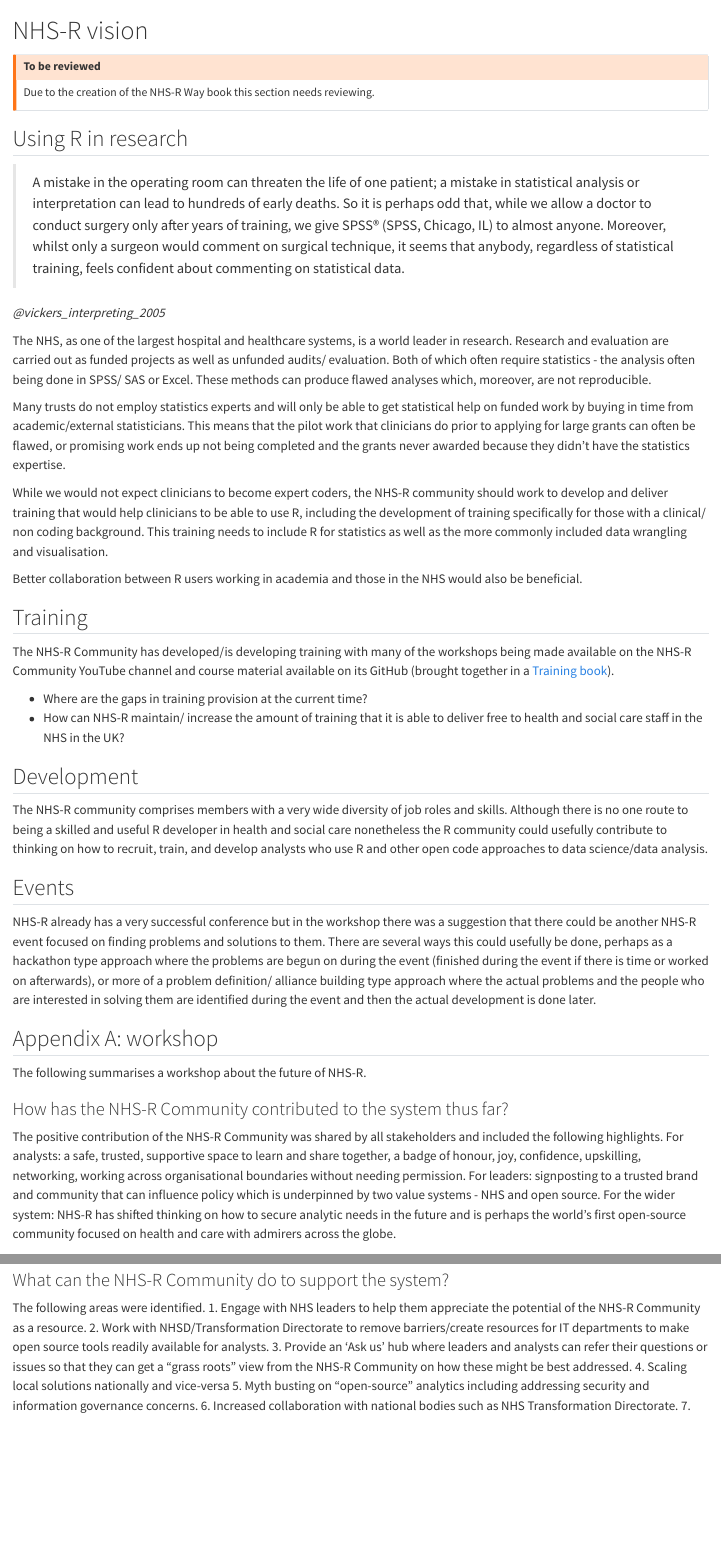
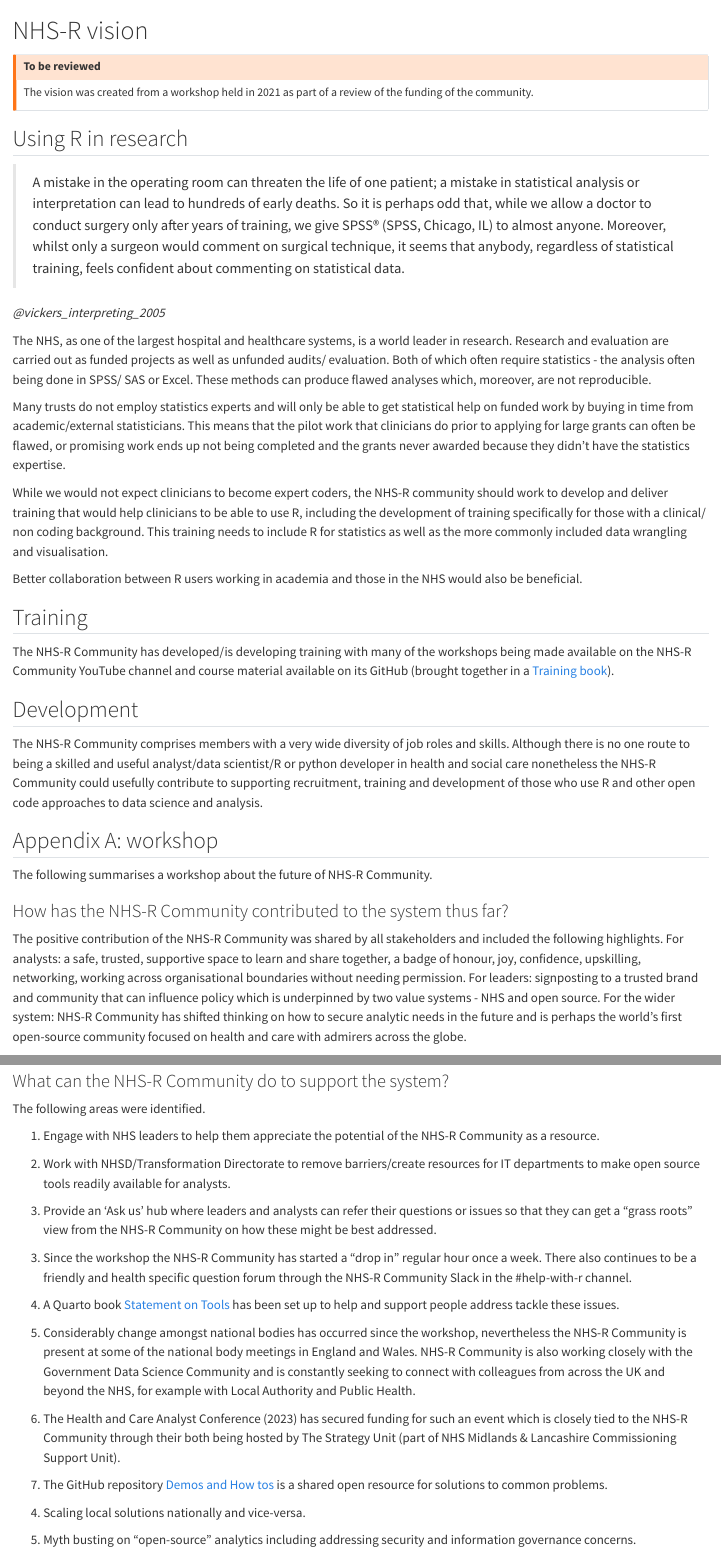
Before and after one commit to nhs-r-community/statements-on-tools, a Quarto document (nhsr-vision.qmd): the page in a window 1100 px wide, from its top, and a second part further down, joined at a grey line. Rendered offline with R 4.5, knitr and Pandoc in place of Quarto, with nearby package versions.

Commit message:
Reviewed and updated the vision text

```diff
--- a/nhsr-vision.qmd
+++ b/nhsr-vision.qmd
@@ -2,9 +2,8 @@
 
 :::{.callout-warning collapse=false appearance='default' icon=true}
 ## To be reviewed
-Due to the creation of the NHS-R Way book this section needs reviewing.
+The vision was created from a workshop held in 2021 as part of a review of the funding of the community.
 :::
-
 
 ## Using R in research
 
@@ -28,33 +28,22 @@ Better collaboration between R users working in academia and those in the NHS wo
 
 ## Training
 
-The NHS-R Community has developed/is developing training with many of the workshops being made available on the NHS-R Community YouTube channel and course material available on its GitHub (brought together in a [Training book]()).
-
-* Where are the gaps in training provision at the current time?
-* How can NHS-R maintain/ increase the amount of training that it is able to deliver free to health and social care
-staff in the NHS in the UK?
+The NHS-R Community has developed/is developing training with many of the workshops being made available on the NHS-R Community YouTube channel and course material available on its GitHub (brought together in a [Training book](http://training.nhsrcommunity.com/)).
 
 ## Development
 
-The NHS-R community comprises members with a very wide diversity of job roles and skills.
-Although there is no one route to being a skilled and useful R developer in health and social care nonetheless the R community could usefully contribute to thinking on how to recruit, train, and develop analysts who use R and other open code approaches to data science/data analysis.
-
-## Events
-
-NHS-R already has a very successful conference but in the workshop there was a suggestion that there could be another
-NHS-R event focused on finding problems and solutions to them.
-There are several ways this could usefully be done, perhaps as a hackathon type approach where the problems are begun on during the event (finished during the event if there is time or worked on afterwards), or more of a problem definition/ alliance building type approach where the actual problems and the people who are interested in solving them are identified during the event and then the actual development is done later.
+The NHS-R Community comprises members with a very wide diversity of job roles and skills.
+Although there is no one route to being a skilled and useful analyst/data scientist/R or python developer in health and social care nonetheless the NHS-R Community could usefully contribute to supporting recruitment, training and development of those who use R and other open code approaches to data science and analysis.
 
 ## Appendix A: workshop
 
-The following summarises a workshop about the future of NHS-R.
+The following summarises a workshop about the future of NHS-R Community.
 
 ### How has the NHS-R Community contributed to the system thus far?
 
 The positive contribution of the NHS-R Community was shared by all stakeholders and included the following highlights.
-For analysts: a safe, trusted, supportive space to learn and share together, a badge of honour, joy, confidence,
-upskilling, networking, working across organisational boundaries without needing permission.
+For analysts: a safe, trusted, supportive space to learn and share together, a badge of honour, joy, confidence, upskilling, networking, working across organisational boundaries without needing permission.
 For leaders: signposting to a trusted brand and community that can influence policy which is underpinned by two value systems - NHS and open source.
-For the wider system: NHS-R has shifted thinking on how to secure analytic needs in the future and is perhaps the world’s first open-source community focused on health and care with admirers across the globe.
+For the wider system: NHS-R Community has shifted thinking on how to secure analytic needs in the future and is perhaps the world’s first open-source community focused on health and care with admirers across the globe.
 
 ### What is the need in the system given the change in the health and care landscape?
@@ -72,0 +66,14 @@ The following areas were identified.
+3. Since the workshop the NHS-R Community has started a "drop in" regular hour once a week.
+There also continues to be a friendly and health specific question forum through the NHS-R Community Slack in the #help-with-r channel.
+
+5. A Quarto book [Statement on Tools](https://tools.nhsrcommunity.com/) has been set up to help and support people address tackle these issues.
+
+6. Considerably change amongst national bodies has occurred since the workshop, nevertheless the NHS-R Community is present at some of the national body meetings in England and Wales.
+NHS-R Community is also working closely with the Government Data Science Community and is constantly seeking to connect with colleagues from across the UK and beyond the NHS, for example with Local Authority and Public Health.
+
+7. The Health and Care Analyst Conference (2023) has secured funding for such an event which is closely tied to the NHS-R Community through their both being hosted by The Strategy Unit (part of NHS Midlands & Lancashire Commissioning Support Unit).
+
+7. The GitHub repository [Demos and How tos](https://github.com/nhs-r-community/demos-and-how-tos) is a shared open resource for solutions to common problems.
+:::
+
+4.	Scaling local solutions nationally and vice-versa.
```
Also changed, not shown: nhsr-vision.qmd (39 more changed lines).
